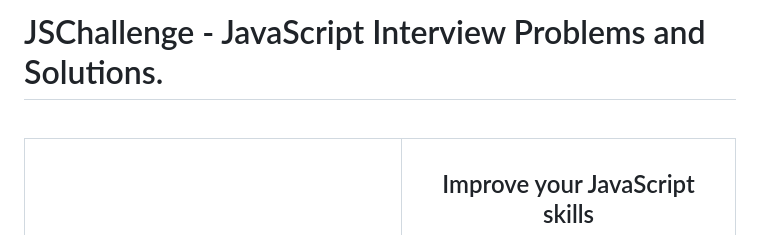
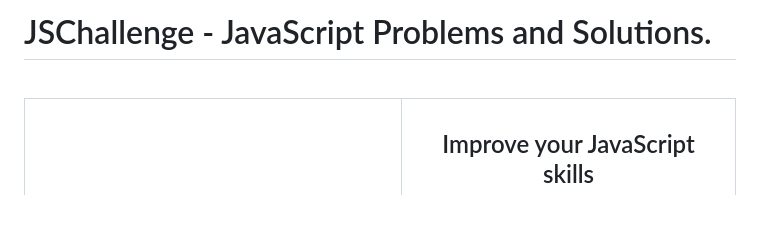
Before and after one commit to mariuspetrov/js-problems, a Markdown page: README.md, the part around the change. Drawn GitHub-style; blank space fills up the shorter version.

```diff
--- a/README.md
+++ b/README.md
@@ -1,5 +1,5 @@
 
-# JSChallenge - JavaScript Interview Problems and Solutions.
+# JSChallenge - JavaScript Problems and Solutions.
 
 <br/>
 
```
